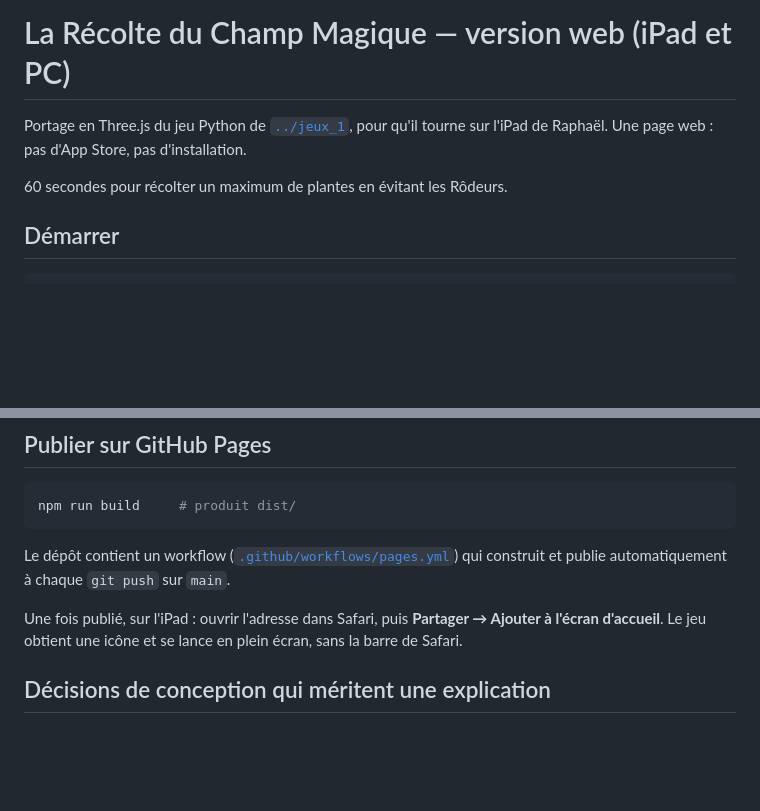
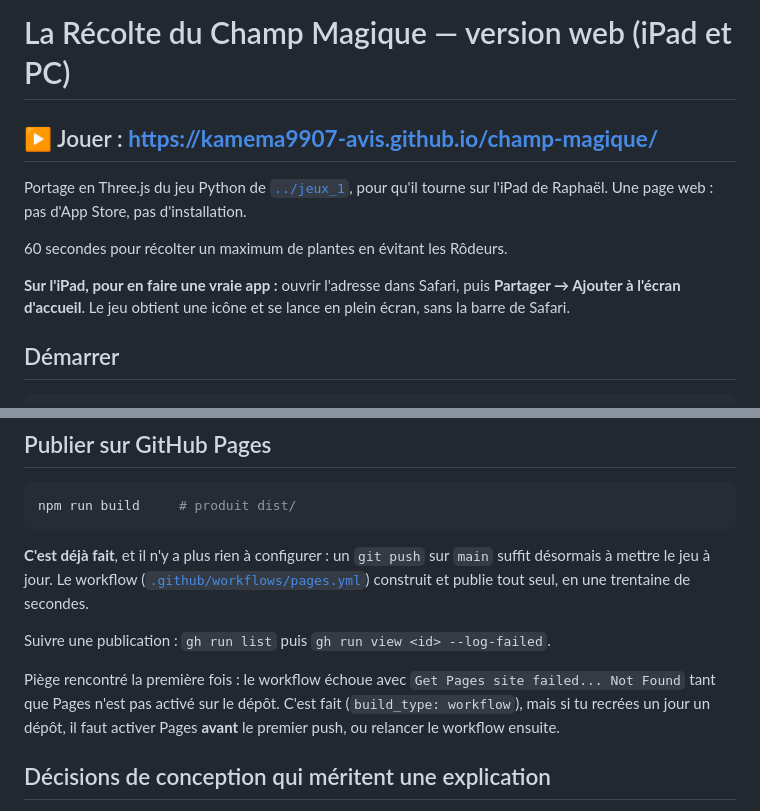
Before and after one commit to kamema9907-avis/champ-magique, a Markdown page: README.md, 2 parts joined by grey strips. Rendered like a GitHub page; blank space fills up the shorter version.

Commit message:
README : adresse du jeu en ligne et notes de publication
Verifie en ligne : la page, les WAV, l'icone et le manifeste repondent 200,
et le pilote automatique joue sans aucune erreur.

Co-Authored-By: Claude Opus 4.8 <noreply@anthropic.com>

````diff
--- a/README.md
+++ b/README.md
@@ -1,9 +1,15 @@
 # La Récolte du Champ Magique — version web (iPad et PC)
+
+## ▶ Jouer : **https://kamema9907-avis.github.io/champ-magique/**
 
 Portage en Three.js du jeu Python de [`../jeux_1`](../jeux_1), pour qu'il tourne
 sur l'iPad de Raphaël. Une page web : pas d'App Store, pas d'installation.
 
 60 secondes pour récolter un maximum de plantes en évitant les Rôdeurs.
+
+**Sur l'iPad, pour en faire une vraie app :** ouvrir l'adresse dans Safari, puis
+**Partager → Ajouter à l'écran d'accueil**. Le jeu obtient une icône et se lance
+en plein écran, sans la barre de Safari.
 
 ## Démarrer
 
@@ -124,12 +130,17 @@ iPad reste indispensable.
 npm run build     # produit dist/
 ```
 
-Le dépôt contient un workflow ([`.github/workflows/pages.yml`](.github/workflows/pages.yml))
-qui construit et publie automatiquement à chaque `git push` sur `main`.
+**C'est déjà fait**, et il n'y a plus rien à configurer : un `git push` sur `main`
+suffit désormais à mettre le jeu à jour. Le workflow
+([`.github/workflows/pages.yml`](.github/workflows/pages.yml)) construit et publie
+tout seul, en une trentaine de secondes.
 
-Une fois publié, sur l'iPad : ouvrir l'adresse dans Safari, puis **Partager →
-Ajouter à l'écran d'accueil**. Le jeu obtient une icône et se lance en plein
-écran, sans la barre de Safari.
+Suivre une publication : `gh run list` puis `gh run view <id> --log-failed`.
+
+Piège rencontré la première fois : le workflow échoue avec
+`Get Pages site failed... Not Found` tant que Pages n'est pas activé sur le dépôt.
+C'est fait (`build_type: workflow`), mais si tu recrées un jour un dépôt, il faut
+activer Pages **avant** le premier push, ou relancer le workflow ensuite.
 
 ## Décisions de conception qui méritent une explication
 
````
